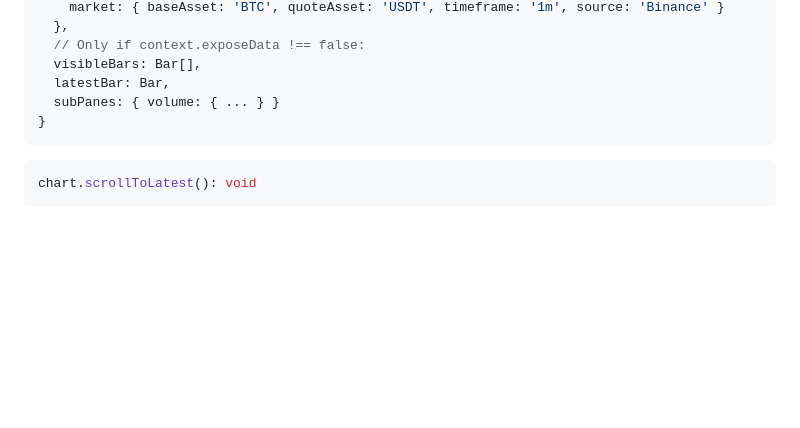
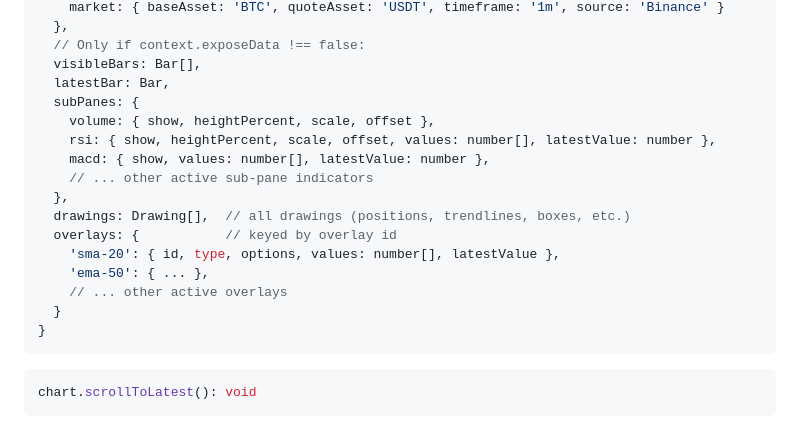
Before and after one commit to AxonWatch/axon-charts, a Markdown page: docs/API.md, the part around the change. GitHub-like rendering; blank space fills up the shorter version.

````diff
--- a/docs/API.md
+++ b/docs/API.md
@@ -143,7 +143,18 @@ Returns a structured JSON object with current viewport state, visible bars, pric
   // Only if context.exposeData !== false:
   visibleBars: Bar[],
   latestBar: Bar,
-  subPanes: { volume: { ... } }
+  subPanes: {
+    volume: { show, heightPercent, scale, offset },
+    rsi: { show, heightPercent, scale, offset, values: number[], latestValue: number },
+    macd: { show, values: number[], latestValue: number },
+    // ... other active sub-pane indicators
+  },
+  drawings: Drawing[],  // all drawings (positions, trendlines, boxes, etc.)
+  overlays: {           // keyed by overlay id
+    'sma-20': { id, type, options, values: number[], latestValue },
+    'ema-50': { ... },
+    // ... other active overlays
+  }
 }
 ```
 
````
Also changed, not shown: CHANGELOG.md (+8 -0 lines), docs/LLM.md (+49 -2 lines).
